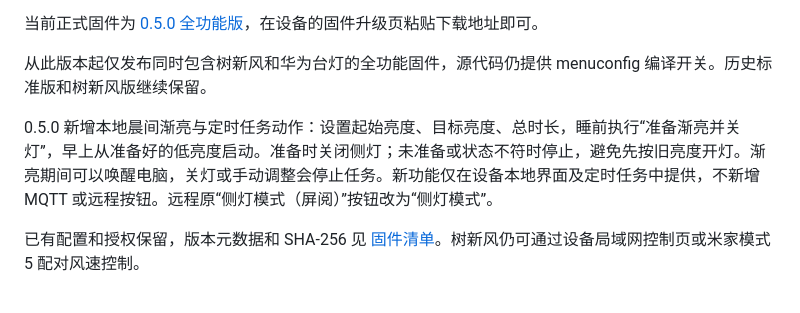
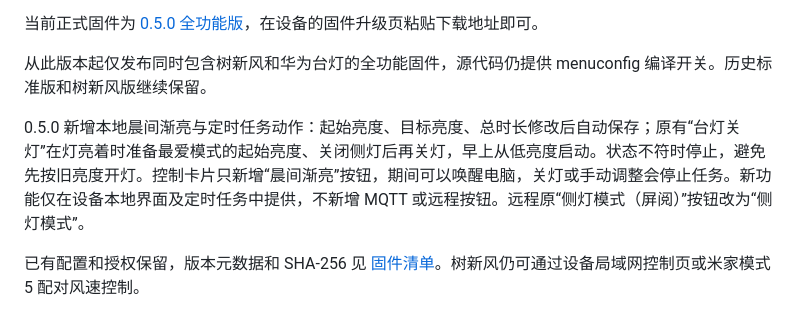
Before and after one commit to hao0527/LazyStick-Remote, a Markdown page: README.md, the part around the change. Rendered like a GitHub page.

Commit message:
docs: describe automatic dawn preparation through lamp off

```diff
--- a/README.md
+++ b/README.md
@@ -10,7 +10,7 @@ SHA-256 后同步；不要手工替换同名固件。
 
 从此版本起仅发布同时包含树新风和华为台灯的全功能固件，源代码仍提供 menuconfig 编译开关。历史标准版和树新风版继续保留。
 
-0.5.0 新增本地晨间渐亮与定时任务动作：设置起始亮度、目标亮度、总时长，睡前执行“准备渐亮并关灯”，早上从准备好的低亮度启动。准备时关闭侧灯；未准备或状态不符时停止，避免先按旧亮度开灯。渐亮期间可以唤醒电脑，关灯或手动调整会停止任务。新功能仅在设备本地界面及定时任务中提供，不新增 MQTT 或远程按钮。远程原“侧灯模式（屏阅）”按钮改为“侧灯模式”。
+0.5.0 新增本地晨间渐亮与定时任务动作：起始亮度、目标亮度、总时长修改后自动保存；原有“台灯关灯”在灯亮着时准备最爱模式的起始亮度、关闭侧灯后再关灯，早上从低亮度启动。状态不符时停止，避免先按旧亮度开灯。控制卡片只新增“晨间渐亮”按钮，期间可以唤醒电脑，关灯或手动调整会停止任务。新功能仅在设备本地界面及定时任务中提供，不新增 MQTT 或远程按钮。远程原“侧灯模式（屏阅）”按钮改为“侧灯模式”。
 
 已有配置和授权保留，版本元数据和 SHA-256 见 [固件清单](firmware/releases.json)。树新风仍可通过设备局域网控制页或米家模式 5 配对风速控制。
 
```
